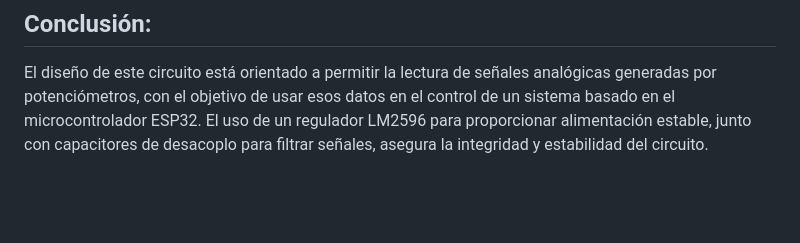
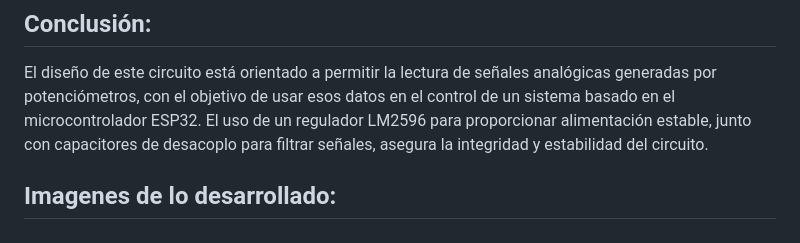
Before and after one commit to gcdavidq/Project_PI1, a Markdown page: Tareas/Tarea_7/Informe_07.md, the part around the change. Drawn GitHub-style; blank space fills up the shorter version.

```diff
--- a/Tareas/Tarea_7/Informe_07.md
+++ b/Tareas/Tarea_7/Informe_07.md
@@ -87,3 +87,6 @@ Los capacitores de desacoplo de 0.1 µF se conectan entre el wiper del potenció
 ## Conclusión:
 
 El diseño de este circuito está orientado a permitir la lectura de señales analógicas generadas por potenciómetros, con el objetivo de usar esos datos en el control de un sistema basado en el microcontrolador ESP32. El uso de un regulador LM2596 para proporcionar alimentación estable, junto con capacitores de desacoplo para filtrar señales, asegura la integridad y estabilidad del circuito.
+
+
+## Imagenes de lo desarrollado:
```
